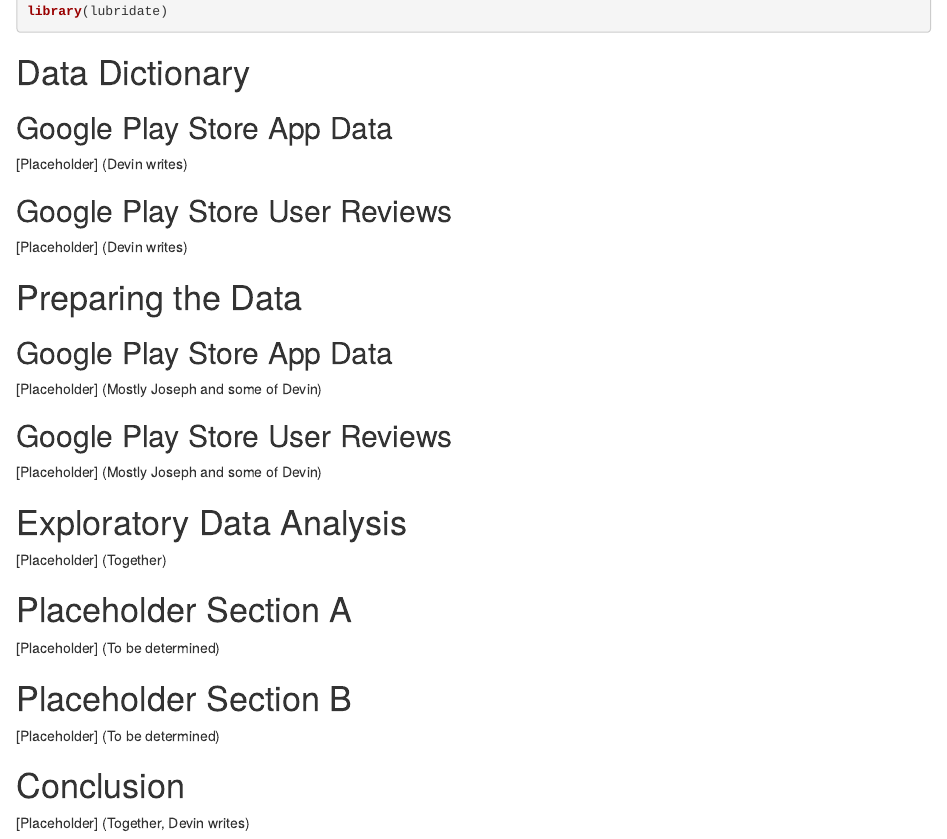
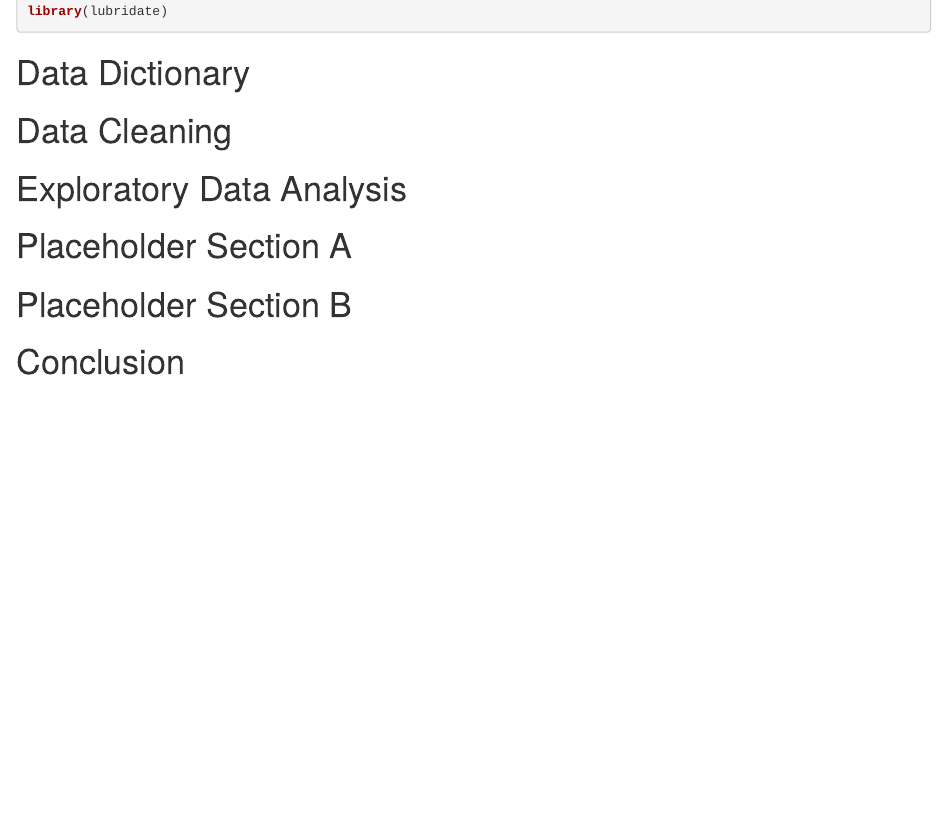
Before and after one commit to MasterBuilder747/Rcoding2, an R Markdown document (Project 1 Work.Rmd): the page in a window 1100 px wide, from 310 px down. Rendered offline with R 4.5, knitr and Pandoc, with nearby package versions; some code elsewhere in the file could not run offline.

Commit message:
remove placeholders2

````diff
--- a/Project 1 Work.Rmd
+++ b/Project 1 Work.Rmd
@@ -23,36 +24,20 @@
 
 # Data Dictionary
 
-## Google Play Store App Data
+```{r}
 
-[Placeholder] (Devin writes)
+```
 
-## Google Play Store User Reviews
+# Data Cleaning
 
-[Placeholder] (Devin writes)
-
-# Preparing the Data
-
-## Google Play Store App Data
-
-[Placeholder] (Mostly Joseph and some of Devin)
-
-## Google Play Store User Reviews
-
-[Placeholder] (Mostly Joseph and some of Devin)
 
 # Exploratory Data Analysis
 
-[Placeholder] (Together)
 
 # Placeholder Section A
 
-[Placeholder] (To be determined)
 
 # Placeholder Section B
 
-[Placeholder] (To be determined)
 
 # Conclusion
-
-[Placeholder] (Together, Devin writes)
````
Also changed, not shown: Project 1 Work.Rmd (1 more changed lines).
